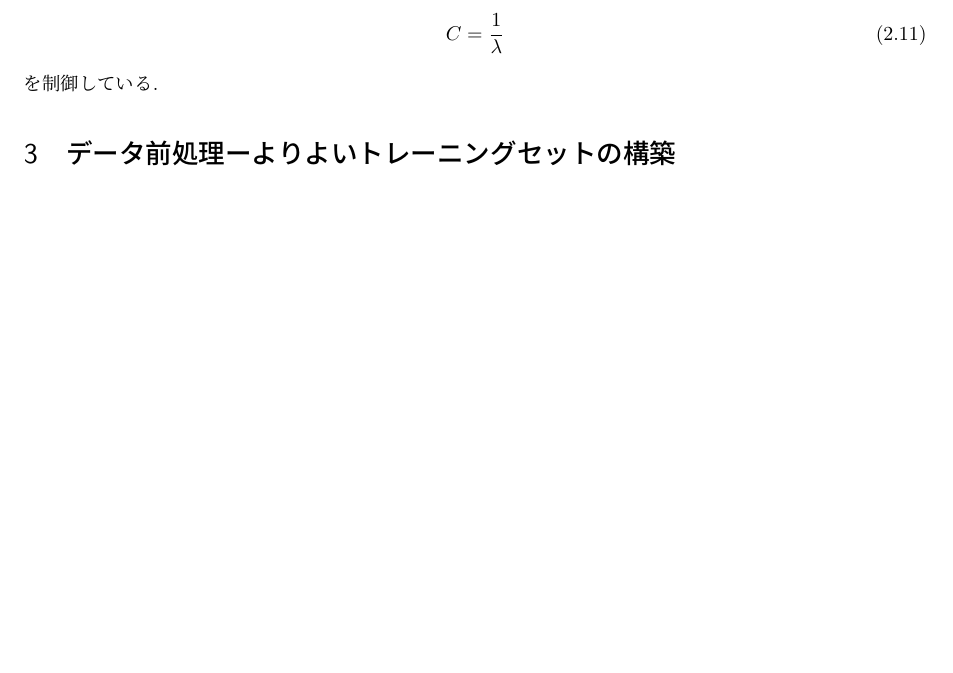
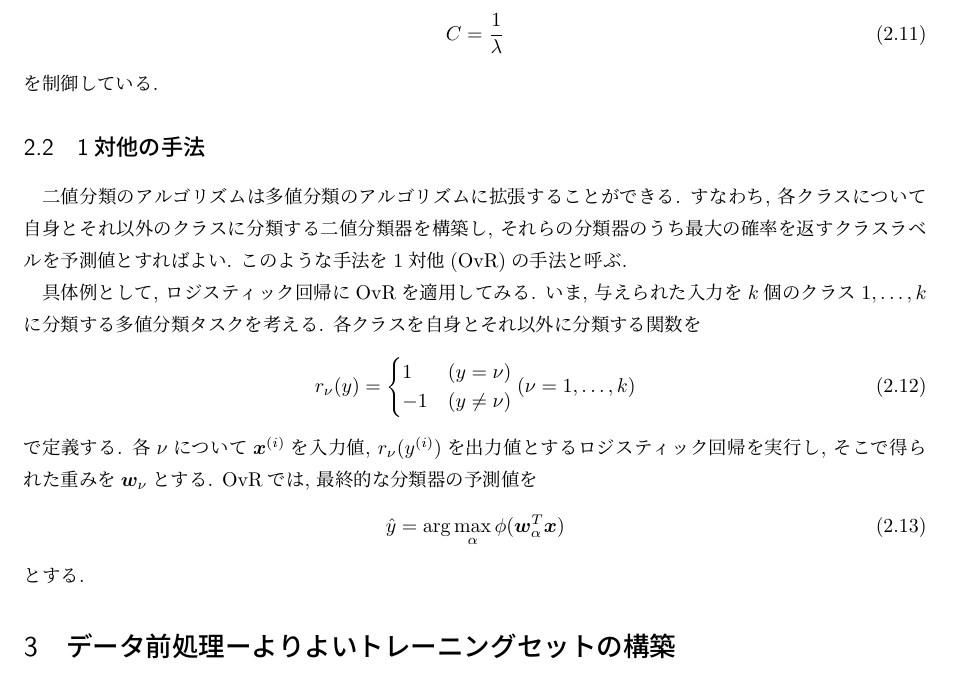
Before and after one commit to ihokamura/python_machine_learning, a LaTeX document (explanation.tex): part of page 4 of 5, cut so that both start at the same text, the shorter picture padded with empty space. Compiled offline with upLaTeX and dvipdfmx.

Commit message:
explain OvR

```diff
--- a/explanation.tex
+++ b/explanation.tex
@@ -225,6 +225,31 @@ ADALINE(ADAptive LInear NEuron)では, 重みの更新において階段関数
 \end{equation}
 を制御している.
 
+\subsection{1対他の手法}
+二値分類のアルゴリズムは多値分類のアルゴリズムに拡張することができる.
+すなわち, 各クラスについて自身とそれ以外のクラスに分類する二値分類器を構築し, それらの分類器のうち最大の確率を返すクラスラベルを予測値とすればよい.
+このような手法を1対他(OvR)の手法と呼ぶ.
+
+具体例として, ロジスティック回帰にOvRを適用してみる.
+いま, 与えられた入力を$k$個のクラス$1, \dots, k$に分類する多値分類タスクを考える.
+各クラスを自身とそれ以外に分類する関数を
+\begin{equation}
+    r_{\nu}(y) =
+    \begin{cases}
+        1 & (y = \nu) \\
+        -1 & (y \neq \nu)
+    \end{cases}
+    (\nu = 1, \dots, k)
+\end{equation}
+で定義する.
+各$\nu$について$\bm{x}^{(i)}$を入力値, $r_{\nu}(y^{(i)})$を出力値とするロジスティック回帰を実行し,
+そこで得られた重みを$\bm{w}_{\nu}$とする.
+OvRでは, 最終的な分類器の予測値を
+\begin{equation}
+    \hat{y} = \arg \max_{\alpha} \phi(\bm{w}_{\alpha}^{T}\bm{x})
+\end{equation}
+とする.
+
 
 \section{データ前処理ーよりよいトレーニングセットの構築}
 \subsection{欠測データへの対処}
```
